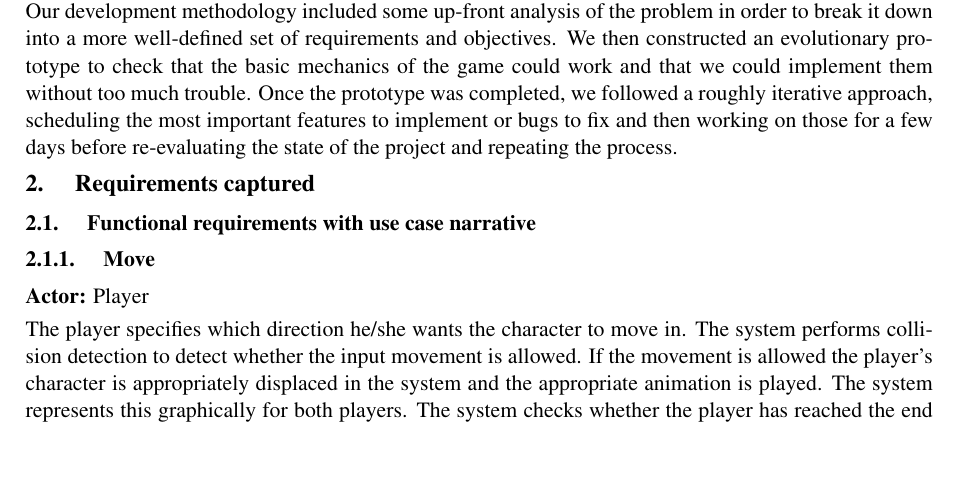
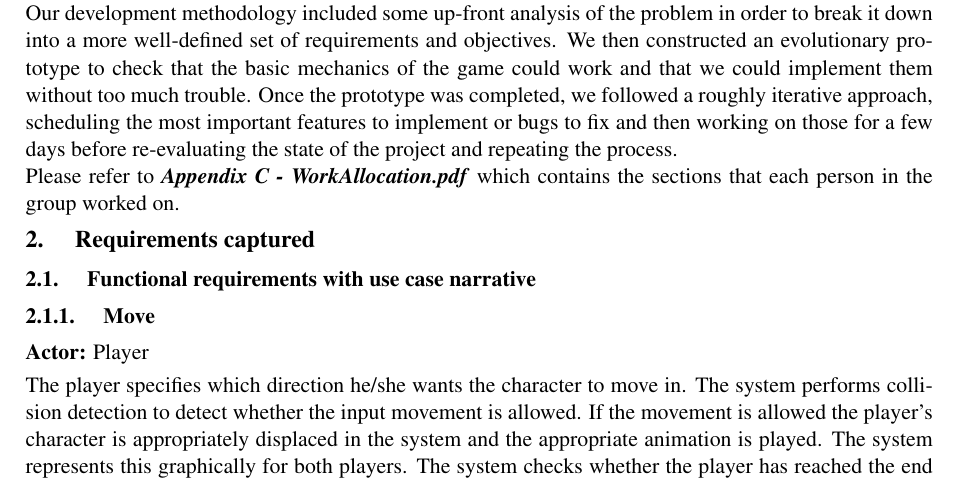
Before and after one commit to Brian-McG/Tempest-Trace-Software-Design, a LaTeX paper (Stage-4/FinalReport.tex): part of page 4 of 32, cut so that both start at the same text, the shorter picture padded with empty space. Compiled offline with pdfLaTeX; a LaTeX package or settings file that is missing is left out.

Commit message:
Rename to Appendix C Add reference in report to document

```diff
--- a/Stage-4/FinalReport.tex
+++ b/Stage-4/FinalReport.tex
@@ -67,7 +67,8 @@ The Tempest Trace project is focused around providing a two player parkour game
 \section{Introduction}
 \label{s:introduction}
 The Tempest Trace project is a first-person running game whereby the player competes against the clock and against another player to get from the start to the end of a parkour/ free running track while trying to keep their movements smooth and free flowing. The player is tasked with traversing an obstacle course in as short a time as possible while avoiding enemies who would try to slow down or eliminate the player. In addition to this, the game will feature 2-player local multiplayer in which the players are pitted against each other to see who can complete the course the fastest. The multiplayer mode will also allow players to interact with each other, letting players try to slow their opponent down to get an edge. \\
-Our development methodology included some up-front analysis of the problem in order to break it down into a more well-defined set of requirements and objectives. We then constructed an evolutionary prototype to check that the basic mechanics of the game could work and that we could implement them without too much trouble. Once the prototype was completed, we followed a roughly iterative approach, scheduling the most important features to implement or bugs to fix and then working on those for a few days before re-evaluating the state of the project and repeating the process.
+Our development methodology included some up-front analysis of the problem in order to break it down into a more well-defined set of requirements and objectives. We then constructed an evolutionary prototype to check that the basic mechanics of the game could work and that we could implement them without too much trouble. Once the prototype was completed, we followed a roughly iterative approach, scheduling the most important features to implement or bugs to fix and then working on those for a few days before re-evaluating the state of the project and repeating the process.\\
+Please refer to \textit{\textbf{Appendix C - WorkAllocation.pdf}} which contains the sections that each person in the group worked on.
 
 \section{Requirements captured}
 \subsection{Functional requirements with use case narrative}
```
Also changed, not shown: Stage-4/Appendix C - WorkAllocation.tex (renamed from Stage-4/WorkAllocation.tex).
